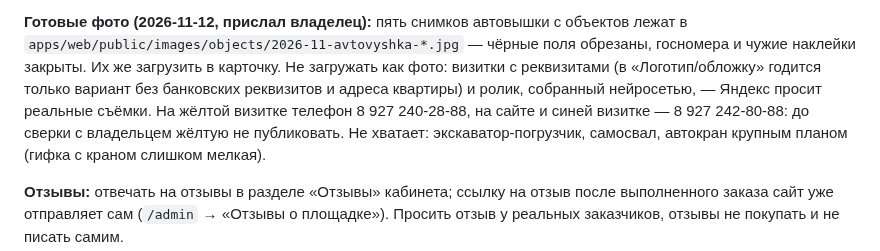
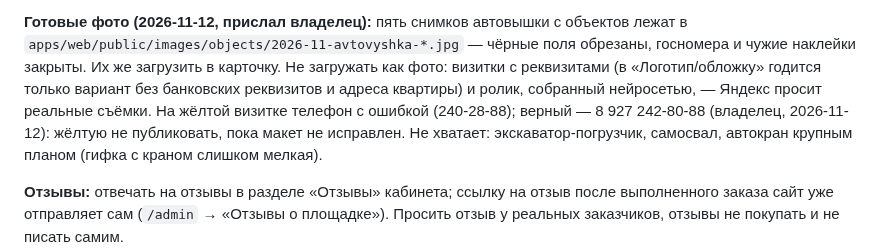
Before and after one commit to maratgalin1986-blip/SpecAI, a Markdown page: docs/yandex-business-card.md, the part around the change. GitHub-like rendering.

```diff
--- a/docs/yandex-business-card.md
+++ b/docs/yandex-business-card.md
@@ -68,8 +68,8 @@ Hidromek, CASE, гусеничный и колёсный экскаватор с
 `apps/web/public/images/objects/2026-11-avtovyshka-*.jpg` — чёрные поля обрезаны, госномера и чужие
 наклейки закрыты. Их же загрузить в карточку. Не загружать как фото: визитки с реквизитами
 (в «Логотип/обложку» годится только вариант без банковских реквизитов и адреса квартиры) и ролик,
-собранный нейросетью, — Яндекс просит реальные съёмки. На жёлтой визитке телефон 8 927 240-28-88,
-на сайте и синей визитке — 8 927 242-80-88: до сверки с владельцем жёлтую не публиковать.
+собранный нейросетью, — Яндекс просит реальные съёмки. На жёлтой визитке телефон с ошибкой (240-28-88);
+верный — 8 927 242-80-88 (владелец, 2026-11-12): жёлтую не публиковать, пока макет не исправлен.
 Не хватает: экскаватор-погрузчик, самосвал, автокран крупным планом (гифка с краном слишком мелкая).
 
 **Отзывы:** отвечать на отзывы в разделе «Отзывы» кабинета; ссылку на отзыв после
```
Also changed, not shown: docs/owner-requests.md (+5 -0 lines).
